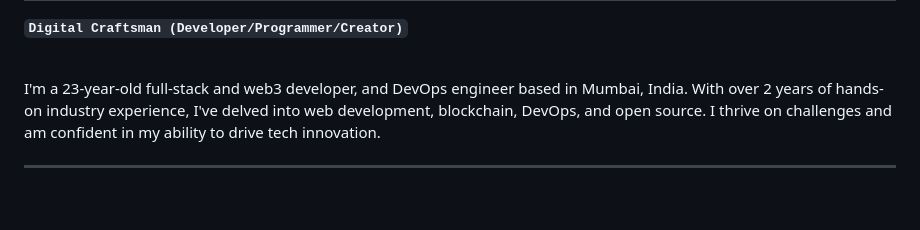
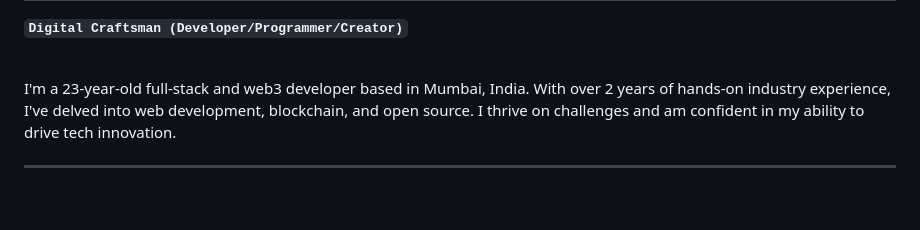
Before and after one commit to kedar1514/kedar1514, a Markdown page: README.md, the part around the change. Drawn GitHub-style.

```diff
--- a/README.md
+++ b/README.md
@@ -4,7 +4,7 @@
 **`Digital Craftsman (Developer/Programmer/Creator)`**
 <br />
 <p align="left">
-I'm a 23-year-old full-stack and web3 developer, and DevOps engineer based in Mumbai, India. With over 2 years of hands-on industry experience, I've delved into web development, blockchain, DevOps, and open source. I thrive on challenges and am confident in my ability to drive tech innovation.
+I'm a 23-year-old full-stack and web3 developer based in Mumbai, India. With over 2 years of hands-on industry experience, I've delved into web development, blockchain, and open source. I thrive on challenges and am confident in my ability to drive tech innovation.
 </p>
 
 
```
